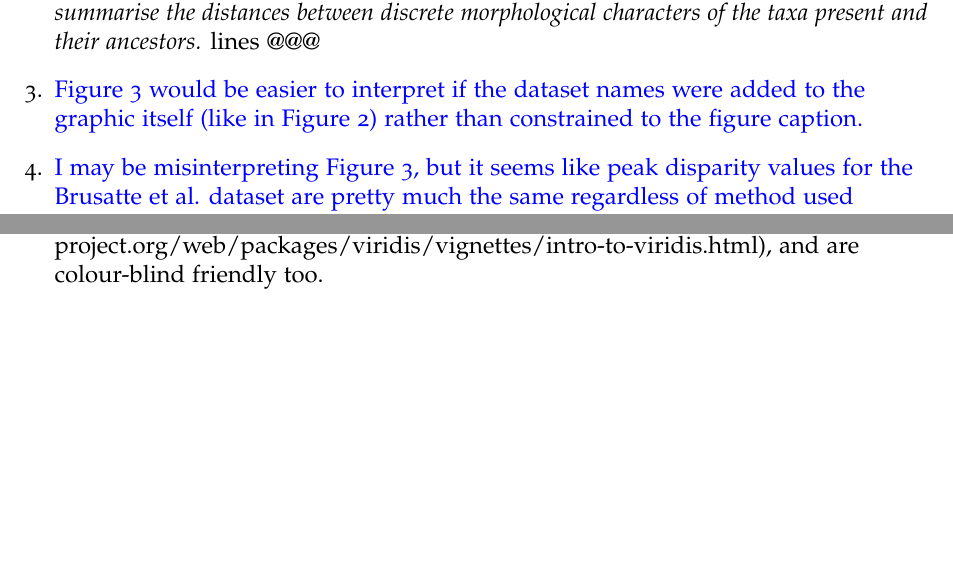
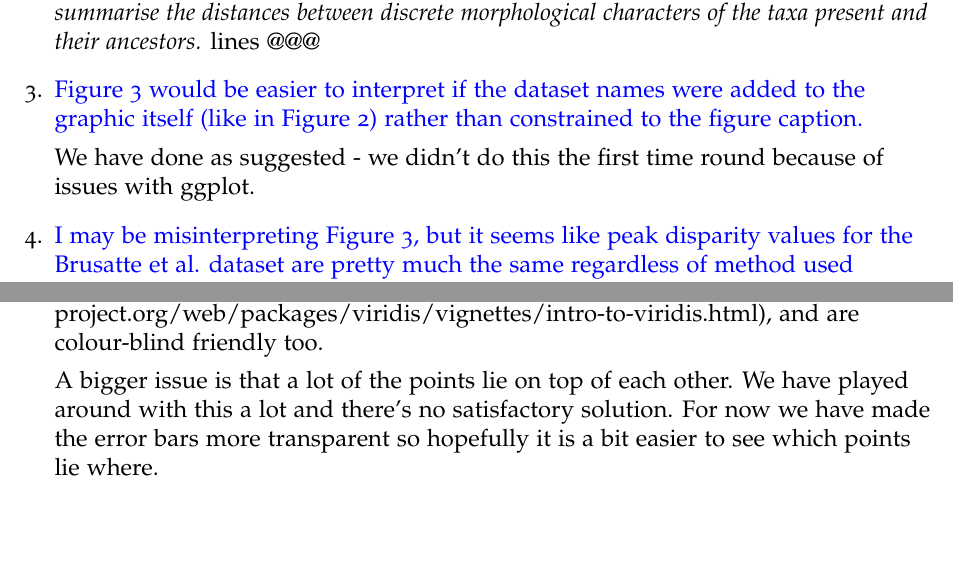
Before and after one commit to nhcooper123/time-slice, a LaTeX document (manuscript/response_to_reviewers.tex): two parts of pages 2 and 6 of 6, joined at a grey line, cut so that both start at the same text. Compiled offline with pdfLaTeX.

Commit message:
Add ggplot fix comment

```diff
--- a/manuscript/response_to_reviewers.tex
+++ b/manuscript/response_to_reviewers.tex
@@ -101,8 +101,8 @@ Mathematically, our morphospaces are $n$ dimensional objects that summarise the
 
 \item{\textcolor{blue}{Figure 3 would be easier to interpret if the dataset names were added to the graphic itself (like in Figure 2) rather than constrained to the figure caption.}}
 
-%TG: OK, I've tried but miserably failed to do it. ggplot's logic is just completely different than base-plot's one and I don't understand it... I'm actually wondering if ggplot is something like Word vs. LaTeX: once you're use to one it's really hard to switch to the other.
-% NC: Ha yeah the reason it's not like in Fig 2 is that it was a pain in the ass. I partly did all these in ggplot because I'm trying to get better at it. Will work on this.
+We have done as suggested - we didn't do this the first time round because of issues with ggplot.
+
 %TG: Also for these figures, I think we need to try to plot a line rather than two dots for the bins interval. Its actually not that straight forward to realise what's happening.
 % NC: No! The lines are misleading, technically must be points, as lines suggest there is data throughout rather than at discrete points. Bit of a bugbear of mine...
 
@@ -202,6 +202,8 @@ We have changed ``stratigraphic age'' to ``stratigraphic stage'' throughout the
 
 Interestingly the palettes in ggplot2 are chosen so that they are distinguishable by people that are colour blind. But it's no problem to change the colours. Hopefully the new colour scheme is easier to discern. We have used the viridis colour palettes which are designed for precisely this purpose (https://cran.r-project.org/web/packages/viridis/vignettes/intro-to-viridis.html), and are colour-blind friendly too.
 
+A bigger issue is that a lot of the points lie on top of each other. We have played around with this a lot and there's no satisfactory solution. For now we have made the error bars more transparent so hopefully it is a bit easier to see which points lie where.
+
 
 \end{enumerate}
 
```
